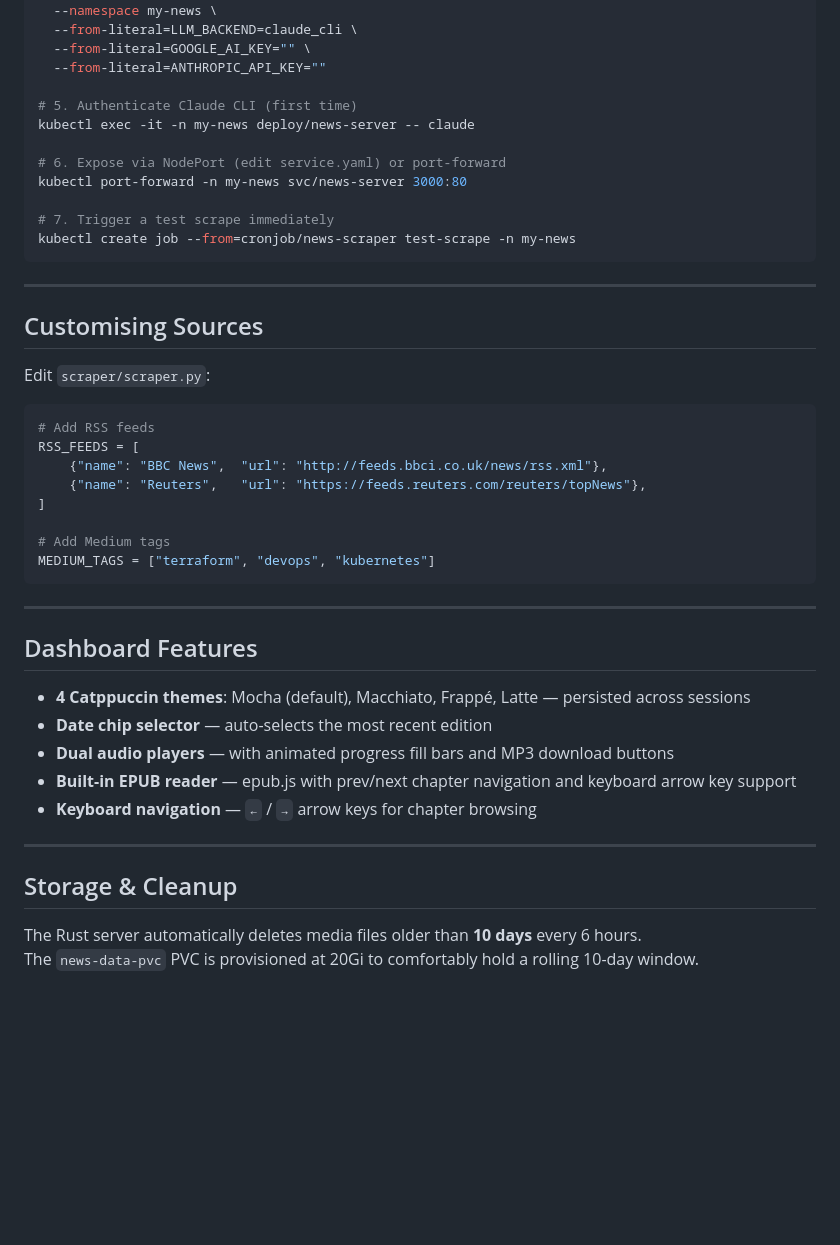
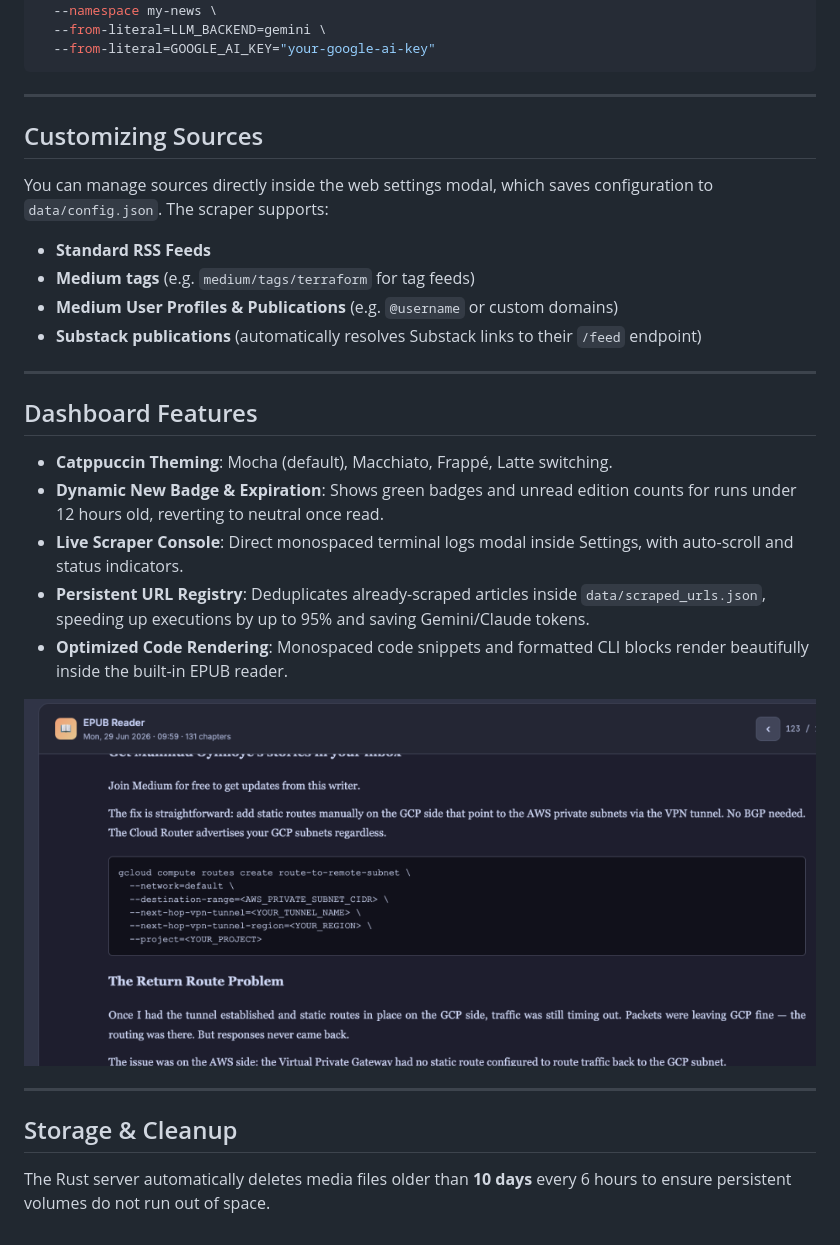
Before and after one commit to knowlesy/my-news-station, a Markdown page: README.md, the part around the change printed below. GitHub-like rendering; pictures changed too: assets/screenshot-code-block.png (added); blank space fills up the shorter version.

Commit message:
feat: implement persistent URL registry, settings logs modal, dynamic unread count indicator, edge-case code block formatting protection, and README enhancements

````diff
--- a/README.md
+++ b/README.md
@@ -123,49 +92,33 @@ kubectl apply -f k8s/service.yaml
 kubectl create secret generic news-secrets \
   --namespace my-news \
-  --from-literal=LLM_BACKEND=claude_cli \
-  --from-literal=GOOGLE_AI_KEY="" \
-  --from-literal=ANTHROPIC_API_KEY=""
-
-# 5. Authenticate Claude CLI (first time)
-kubectl exec -it -n my-news deploy/news-server -- claude
-
-# 6. Expose via NodePort (edit service.yaml) or port-forward
-kubectl port-forward -n my-news svc/news-server 3000:80
-
-# 7. Trigger a test scrape immediately
-kubectl create job --from=cronjob/news-scraper test-scrape -n my-news
+  --from-literal=LLM_BACKEND=gemini \
+  --from-literal=GOOGLE_AI_KEY="your-google-ai-key"
 ```
 
 ---
 
-## Customising Sources
+## Customizing Sources
 
-Edit `scraper/scraper.py`:
-
-```python
-# Add RSS feeds
-RSS_FEEDS = [
-    {"name": "BBC News",  "url": "http://feeds.bbci.co.uk/news/rss.xml"},
-    {"name": "Reuters",   "url": "https://feeds.reuters.com/reuters/topNews"},
-]
-
-# Add Medium tags
-MEDIUM_TAGS = ["terraform", "devops", "kubernetes"]
-```
+You can manage sources directly inside the web settings modal, which saves configuration to `data/config.json`. The scraper supports:
+- **Standard RSS Feeds**
+- **Medium tags** (e.g. `medium/tags/terraform` for tag feeds)
+- **Medium User Profiles & Publications** (e.g. `@username` or custom domains)
+- **Substack publications** (automatically resolves Substack links to their `/feed` endpoint)
 
 ---
 
 ## Dashboard Features
 
-- **4 Catppuccin themes**: Mocha (default), Macchiato, Frappé, Latte — persisted across sessions
-- **Date chip selector** — auto-selects the most recent edition
-- **Dual audio players** — with animated progress fill bars and MP3 download buttons
-- **Built-in EPUB reader** — epub.js with prev/next chapter navigation and keyboard arrow key support
-- **Keyboard navigation** — `←` / `→` arrow keys for chapter browsing
+- **Catppuccin Theming**: Mocha (default), Macchiato, Frappé, Latte switching.
+- **Dynamic New Badge & Expiration**: Shows green badges and unread edition counts for runs under 12 hours old, reverting to neutral once read.
+- **Live Scraper Console**: Direct monospaced terminal logs modal inside Settings, with auto-scroll and status indicators.
+- **Persistent URL Registry**: Deduplicates already-scraped articles inside `data/scraped_urls.json`, speeding up executions by up to 95% and saving Gemini/Claude tokens.
+- **Optimized Code Rendering**: Monospaced code snippets and formatted CLI blocks render beautifully inside the built-in EPUB reader.
+
+![EPUB Reader Code Block](assets/screenshot-code-block.png)
 
 ---
 
 ## Storage & Cleanup
 
-The Rust server automatically deletes media files older than **10 days** every 6 hours.
-The `news-data-pvc` PVC is provisioned at 20Gi to comfortably hold a rolling 10-day window.
+The Rust server automatically deletes media files older than **10 days** every 6 hours to ensure persistent volumes do not run out of space.
````
Also changed, not shown: other parts of README.md (+31 -62 lines), assets/screenshot-dashboard.png (added), 6 other files.
